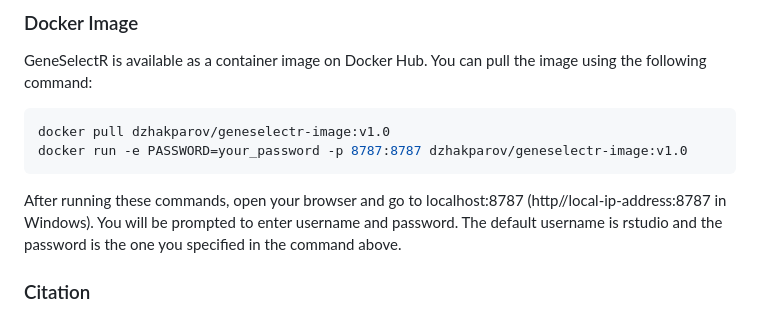
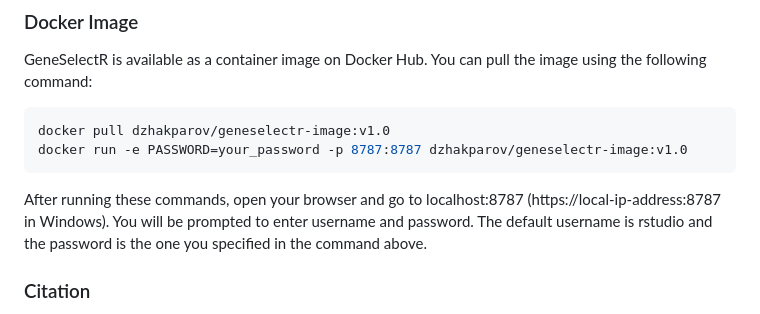
Before and after one commit to dzhakparov/GeneSelectR, a Markdown page: README.md, the part around the change. GitHub-like rendering.

````diff
--- a/README.md
+++ b/README.md
@@ -80,7 +80,7 @@ docker run -e PASSWORD=your_password -p 8787:8787 dzhakparov/geneselectr-image:v
 ```
 
 After running these commands, open your browser and go to localhost:8787
-(http//local-ip-address:8787 in Windows). You will be prompted to enter
+(https://local-ip-address:8787 in Windows). You will be prompted to enter
 username and password. The default username is rstudio and the password
 is the one you specified in the command above.
 
````
